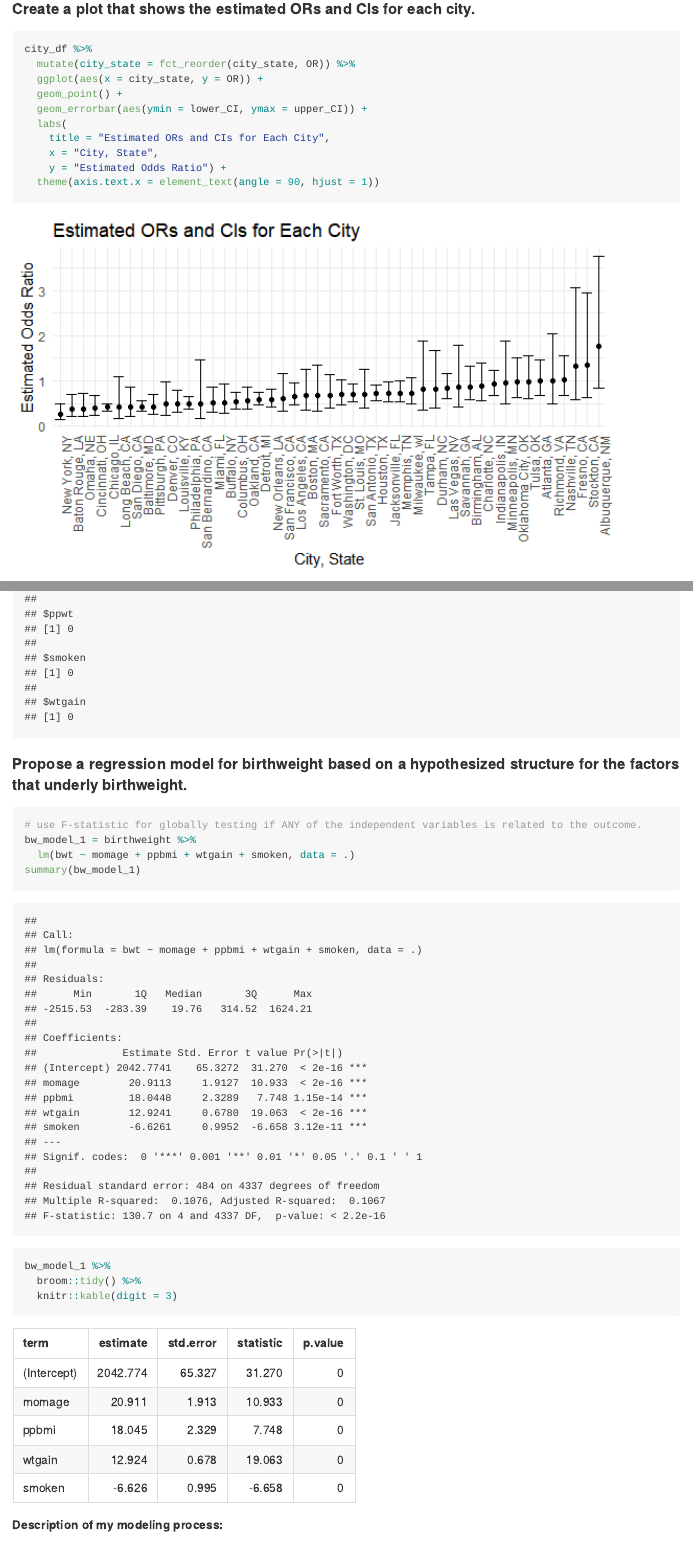
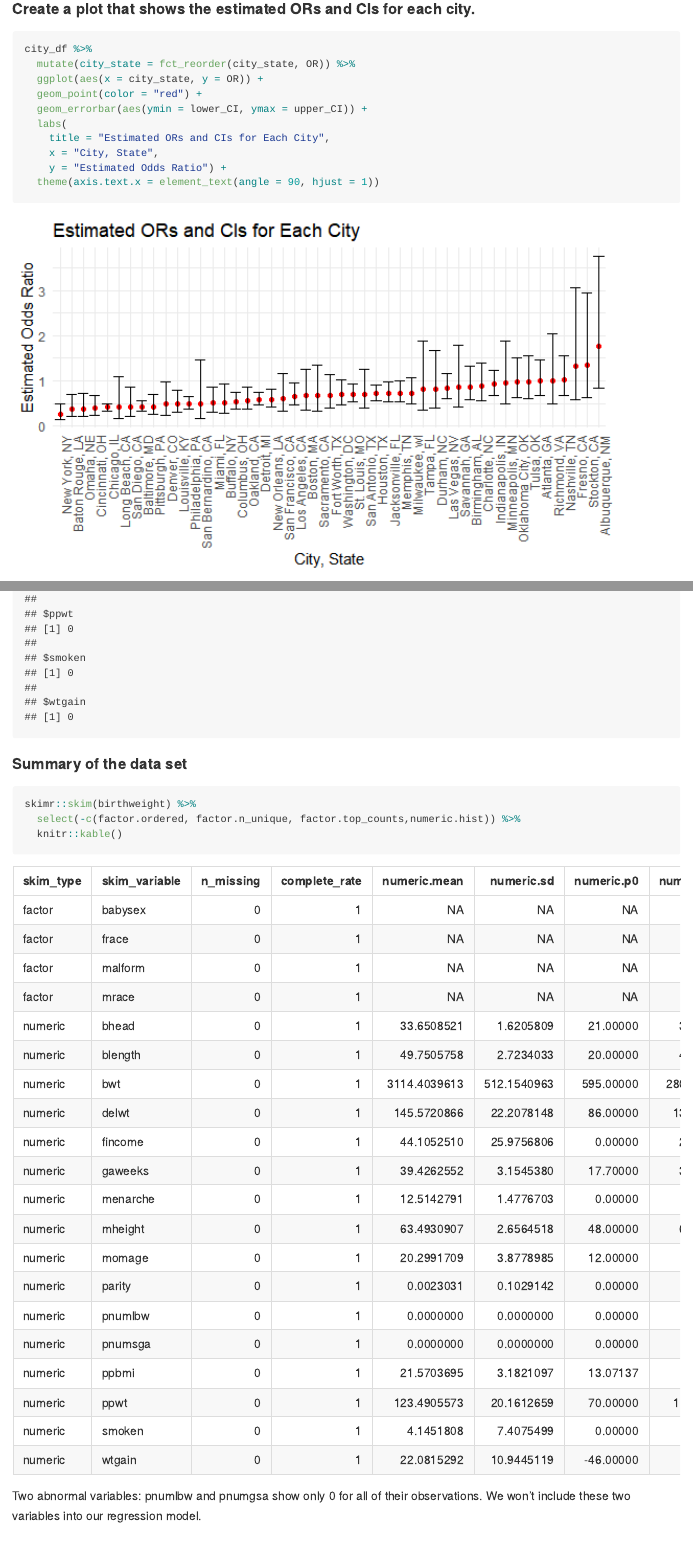
Before and after one commit to VivianZhou2022/p8105_hw6_qz2266, an R Markdown document (p8105_hw6_qz2266.Rmd): the page in a window 1100 px wide, from 3550 px down, and a second part further down, joined at a grey line. The pictures show the output file p8105_hw6_qz2266.md that the author committed with the source, drawn offline in the style of GitHub; long lines of code are wrapped.

Commit message:
Add a summary of Problem 3 data set

````diff
--- a/p8105_hw6_qz2266.Rmd
+++ b/p8105_hw6_qz2266.Rmd
@@ -119,7 +119,7 @@ city_df
 city_df %>%
   mutate(city_state = fct_reorder(city_state, OR)) %>%
   ggplot(aes(x = city_state, y = OR)) +
-  geom_point() +
+  geom_point(color = "red") +
   geom_errorbar(aes(ymin = lower_CI, ymax = upper_CI)) +
   labs(
     title = "Estimated ORs and CIs for Each City",
@@ -171,6 +171,15 @@ birthweight =
     )
 purrr::map(birthweight, ~ sum(is.na(.))) # check for missing data
 ```
+
+#### Summary of the data set
+```{r}
+skimr::skim(birthweight) %>%
+  select(-c(factor.ordered, factor.n_unique, factor.top_counts,numeric.hist)) %>%
+  knitr::kable()
+```
+
+Two abnormal variables: pnumlbw and pnumgsa show only 0 for all of their observations. We won't include these two variables into our regression model.
 
 #### Propose a regression model for birthweight based on a hypothesized structure for the factors that underly birthweight.
 
````
Also changed, not shown: p8105_hw6_qz2266.md, p8105_hw6_qz2266_files/figure-gfm/plot-1.png, p8105_hw6_qz2266_files/figure-gfm/unnamed-chunk-2-1.png, p8105_hw6_qz2266_files/figure-gfm/unnamed-chunk-4-1.png, p8105_hw6_qz2266_files/figure-gfm/unnamed-chunk-5-1.png (added).
